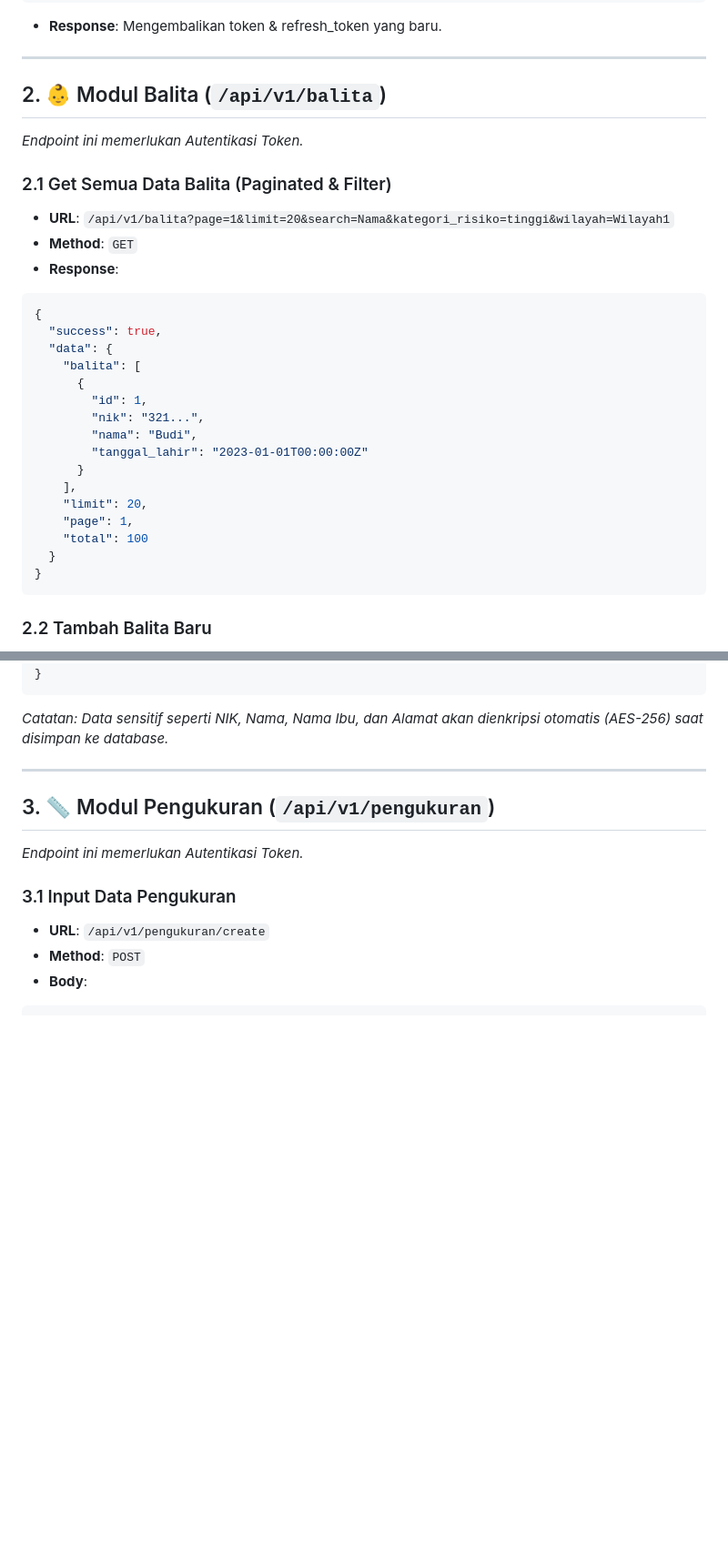
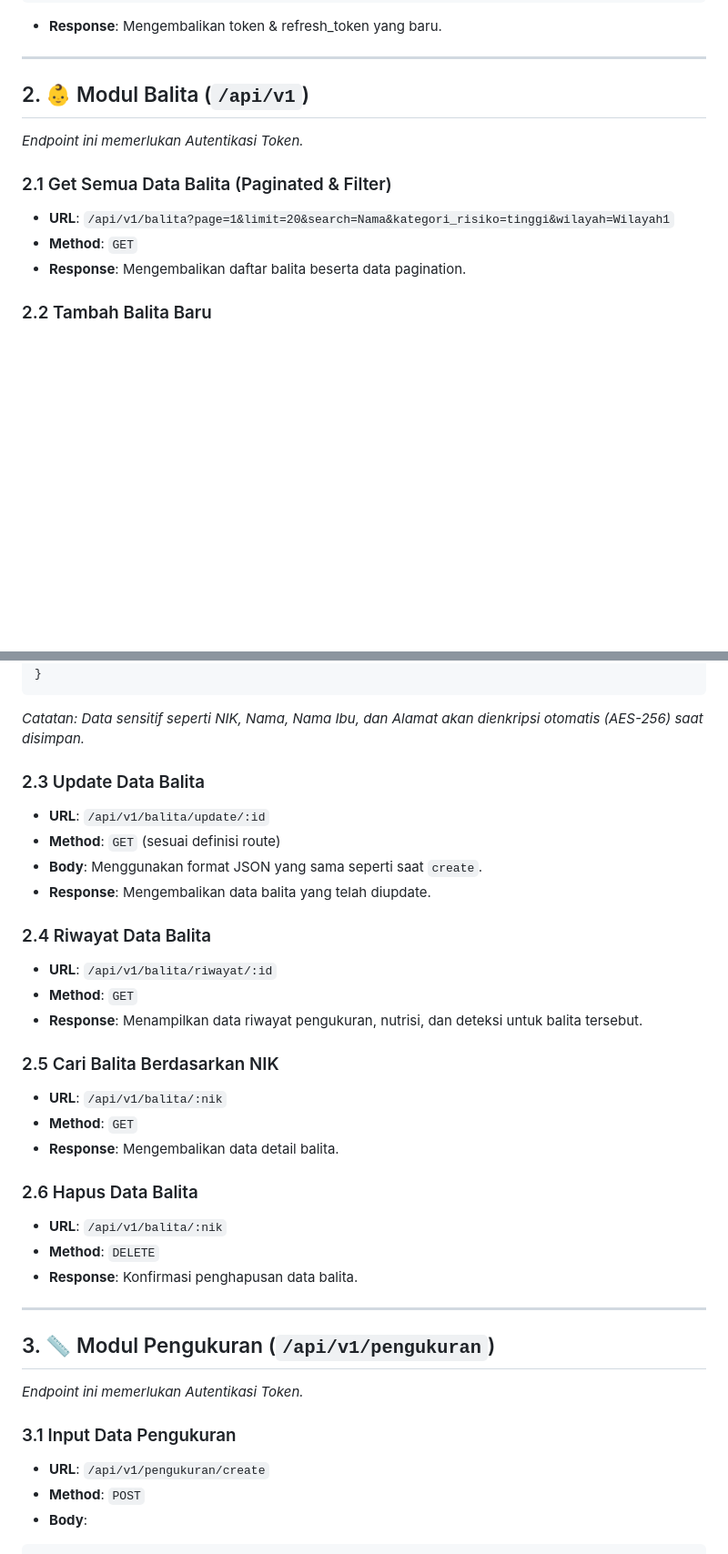
Before and after one commit to af133/stunguard, a Markdown page: API_DOCS.md, 2 parts joined by grey strips. Shown at 91% size. GitHub-like rendering; blank space fills up the shorter version.

Commit message:
feat: update readme

````diff
--- a/API_DOCS.md
+++ b/API_DOCS.md
@@ -97,32 +97,14 @@ Mendaftarkan kader baru. Akun yang baru didaftarkan akan berstatus `pending` hin
 
 ---
 
-## 2. 👶 Modul Balita (`/api/v1/balita`)
+## 2. 👶 Modul Balita (`/api/v1`)
 
 *Endpoint ini memerlukan Autentikasi Token.*
 
 ### 2.1 Get Semua Data Balita (Paginated & Filter)
 - **URL**: `/api/v1/balita?page=1&limit=20&search=Nama&kategori_risiko=tinggi&wilayah=Wilayah1`
 - **Method**: `GET`
-- **Response**:
-```json
-{
-  "success": true,
-  "data": {
-    "balita": [
-      {
-        "id": 1,
-        "nik": "321...",
-        "nama": "Budi",
-        "tanggal_lahir": "2023-01-01T00:00:00Z"
-      }
-    ],
-    "limit": 20,
-    "page": 1,
-    "total": 100
-  }
-}
-```
+- **Response**: Mengembalikan daftar balita beserta data pagination.
 
 ### 2.2 Tambah Balita Baru
 - **URL**: `/api/v1/balita/create`
@@ -141,7 +123,28 @@ Mendaftarkan kader baru. Akun yang baru didaftarkan akan berstatus `pending` hin
   "posyandu_id": 1
 }
 ```
-*Catatan: Data sensitif seperti NIK, Nama, Nama Ibu, dan Alamat akan dienkripsi otomatis (AES-256) saat disimpan ke database.*
+*Catatan: Data sensitif seperti NIK, Nama, Nama Ibu, dan Alamat akan dienkripsi otomatis (AES-256) saat disimpan.*
+
+### 2.3 Update Data Balita
+- **URL**: `/api/v1/balita/update/:id`
+- **Method**: `GET` (sesuai definisi route)
+- **Body**: Menggunakan format JSON yang sama seperti saat `create`.
+- **Response**: Mengembalikan data balita yang telah diupdate.
+
+### 2.4 Riwayat Data Balita
+- **URL**: `/api/v1/balita/riwayat/:id`
+- **Method**: `GET`
+- **Response**: Menampilkan data riwayat pengukuran, nutrisi, dan deteksi untuk balita tersebut.
+
+### 2.5 Cari Balita Berdasarkan NIK
+- **URL**: `/api/v1/balita/:nik`
+- **Method**: `GET`
+- **Response**: Mengembalikan data detail balita.
+
+### 2.6 Hapus Data Balita
+- **URL**: `/api/v1/balita/:nik`
+- **Method**: `DELETE`
+- **Response**: Konfirmasi penghapusan data balita.
 
 ---
 
````
